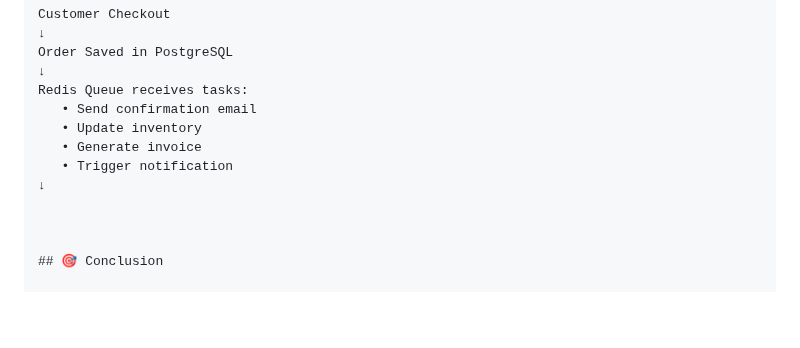
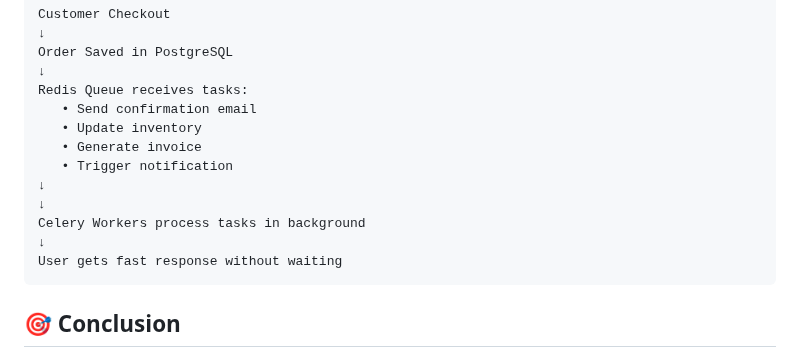
Before and after one commit to Yatharth224/E-Commerce-Web-Application, a Markdown page: README.md, the part around the change. Drawn GitHub-style; blank space fills up the shorter version.

````diff
--- a/README.md
+++ b/README.md
@@ -478,6 +478,11 @@ Redis Queue receives tasks:
    • Generate invoice
    • Trigger notification
 ↓
+↓
+Celery Workers process tasks in background
+↓
+User gets fast response without waiting
+```
 
 
 
````
